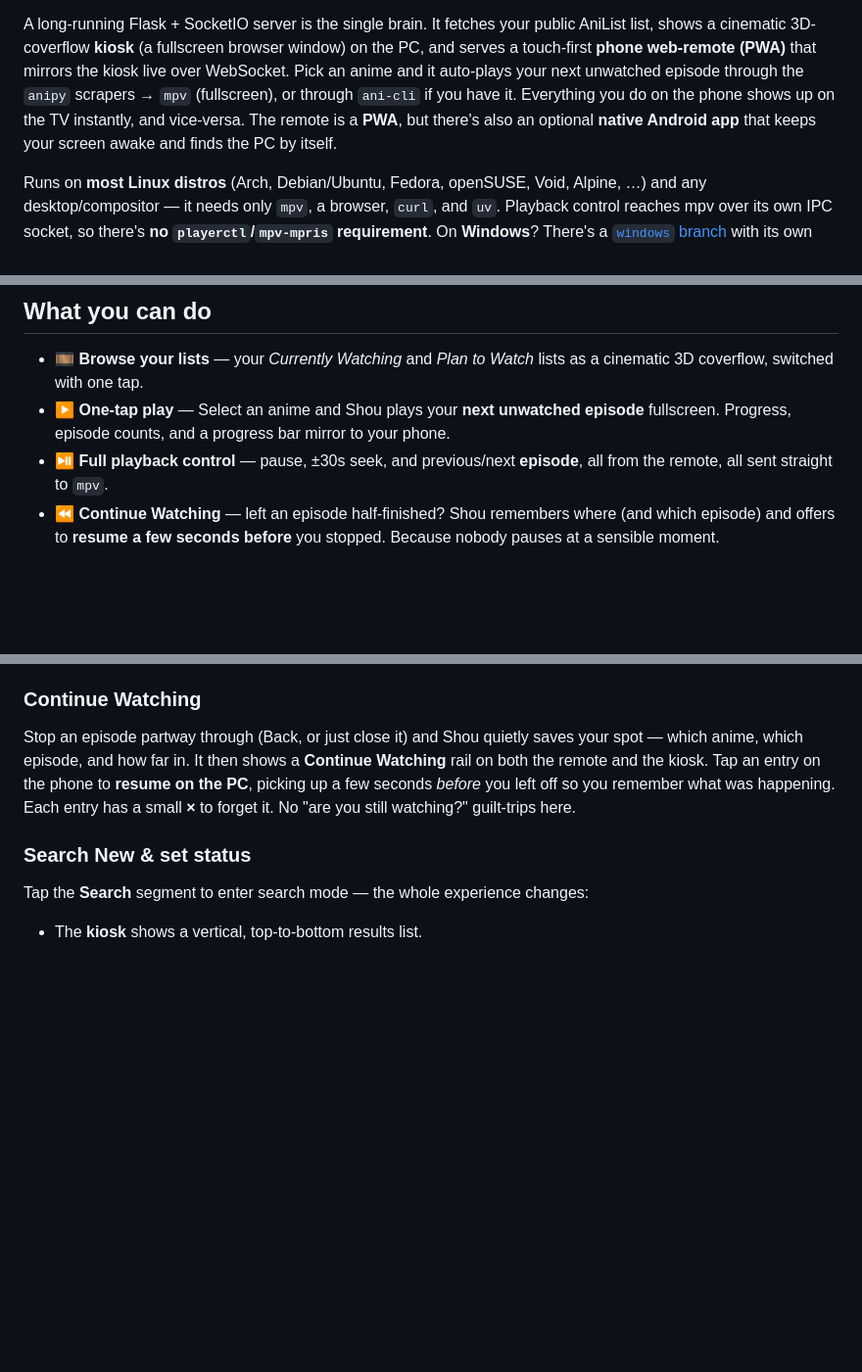
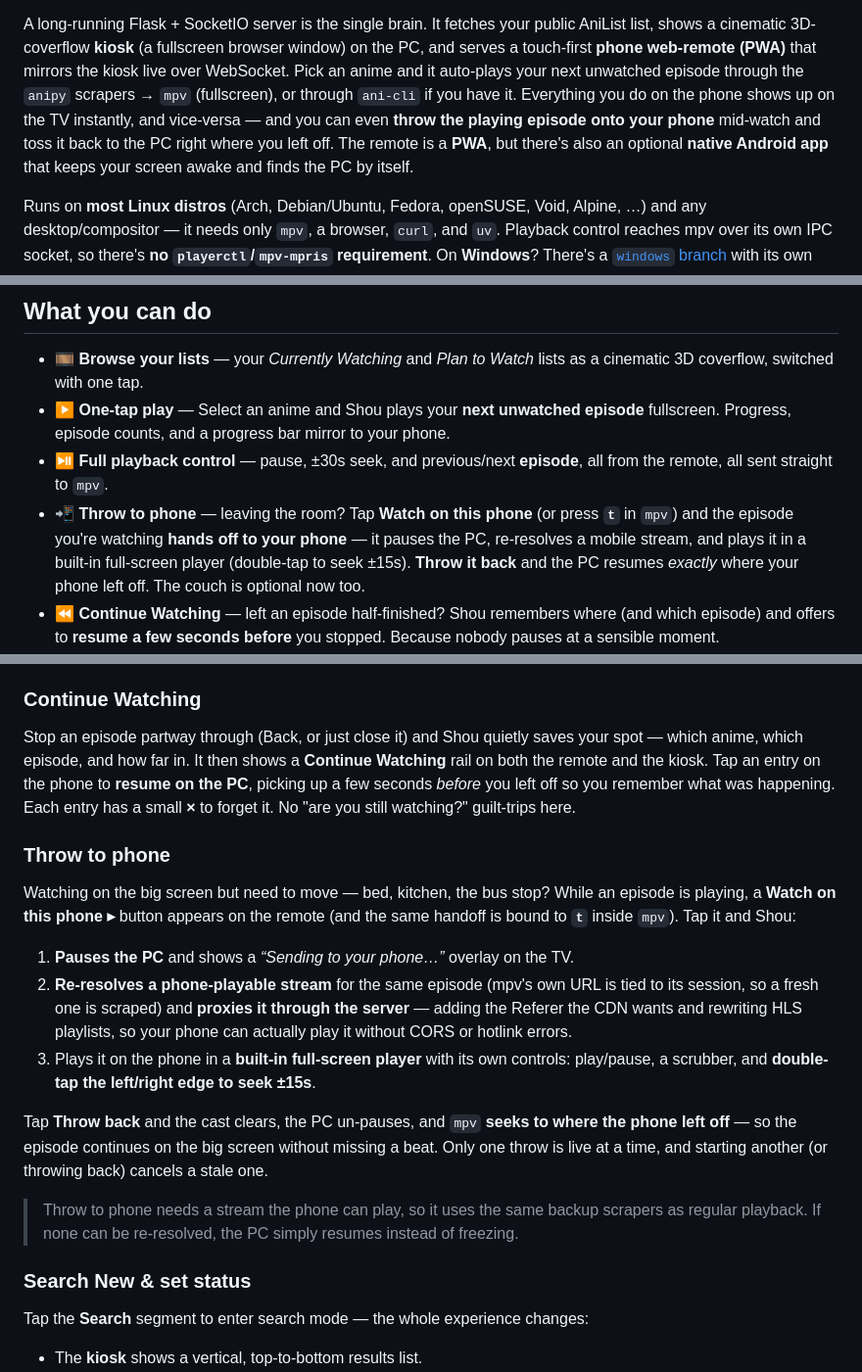
Before and after one commit to Shio-T0/Shou, a Markdown page: README.md, 3 parts joined by grey strips. Shown at 98% size. GitHub-like rendering; blank space fills up the shorter version.

Commit message:
Docs: document throw-to-phone and the redesigned widget
The README never covered "throw to phone" (a marquee feature): hand the
playing episode off to your phone (button or mpv `t`), play it in a built-in
full-screen player with double-tap ±15s seek, and throw it back so the PC
resumes to the exact spot. Add it to the feature list, a new "Throw to phone"
walkthrough, the remote button table, the HTTP endpoint reference (/throw,
/cast/clear), and the TOC. Also flesh out the Android widget bullet to
describe the one-cell-tall now-playing strip.

Co-Authored-By: Claude Opus 4.8 <noreply@anthropic.com>

```diff
--- a/README.md
+++ b/README.md
@@ -13,8 +13,10 @@ list, shows a cinematic 3D-coverflow **kiosk** (a fullscreen browser window) on
 serves a touch-first **phone web-remote (PWA)** that mirrors the kiosk live over WebSocket.
 Pick an anime and it auto-plays your next unwatched episode through the `anipy` scrapers →
 `mpv` (fullscreen), or through `ani-cli` if you have it. Everything you do on the phone
-shows up on the TV instantly, and vice-versa. The remote is a **PWA**, but there's also an
-optional **native Android app** that keeps your screen awake and finds the PC by itself.
+shows up on the TV instantly, and vice-versa — and you can even **throw the playing episode
+onto your phone** mid-watch and toss it back to the PC right where you left off. The remote
+is a **PWA**, but there's also an optional **native Android app** that keeps your screen
+awake and finds the PC by itself.
 
 Runs on **most Linux distros** (Arch, Debian/Ubuntu, Fedora, openSUSE, Void, Alpine, …) and
 any desktop/compositor — it needs only `mpv`, a browser, `curl`, and `uv`. Playback control
@@ -31,6 +33,11 @@ On **Windows**? There's a [`windows` branch](#windows) with its own installer.
   fullscreen. Progress, episode counts, and a progress bar mirror to your phone.
 - ⏯️ **Full playback control** — pause, ±30s seek, and previous/next **episode**, all from
   the remote, all sent straight to `mpv`.
+- 📲 **Throw to phone** — leaving the room? Tap **Watch on this phone** (or press **`t`** in
+  `mpv`) and the episode you're watching **hands off to your phone** — it pauses the PC,
+  re-resolves a mobile stream, and plays it in a built-in full-screen player (double-tap to
+  seek ±15s). **Throw it back** and the PC resumes *exactly* where your phone left off. The
+  couch is optional now too.
 - ⏪ **Continue Watching** — left an episode half-finished? Shou remembers where (and which
   episode) and offers to **resume a few seconds before** you stopped. Because nobody pauses
   at a sensible moment.
@@ -356,6 +365,27 @@ which anime, which episode, and how far in. It then shows a **Continue Watching*
 both the remote and the kiosk. Tap an entry on the phone to **resume on the PC**, picking up
 a few seconds *before* you left off so you remember what was happening. Each entry has a
 small **×** to forget it. No "are you still watching?" guilt-trips here.
+
+### Throw to phone
+
+Watching on the big screen but need to move — bed, kitchen, the bus stop? While an episode
+is playing, a **Watch on this phone ▸** button appears on the remote (and the same handoff is
+bound to **`t`** inside `mpv`). Tap it and Shou:
+
+1. **Pauses the PC** and shows a *“Sending to your phone…”* overlay on the TV.
+2. **Re-resolves a phone-playable stream** for the same episode (mpv's own URL is tied to its
+   session, so a fresh one is scraped) and **proxies it through the server** — adding the
+   Referer the CDN wants and rewriting HLS playlists, so your phone can actually play it
+   without CORS or hotlink errors.
+3. Plays it on the phone in a **built-in full-screen player** with its own controls:
+   play/pause, a scrubber, and **double-tap the left/right edge to seek ±15s**.
+
+Tap **Throw back** and the cast clears, the PC un-pauses, and `mpv` **seeks to where the
+phone left off** — so the episode continues on the big screen without missing a beat. Only
+one throw is live at a time, and starting another (or throwing back) cancels a stale one.
+
+> Throw to phone needs a stream the phone can play, so it uses the same backup scrapers as
+> regular playback. If none can be re-resolved, the PC simply resumes instead of freezing.
 
 ### Search New & set status
 
```
Also changed, not shown: other parts of README.md (+4 -0 lines), android/README.md (+5 -2 lines).
